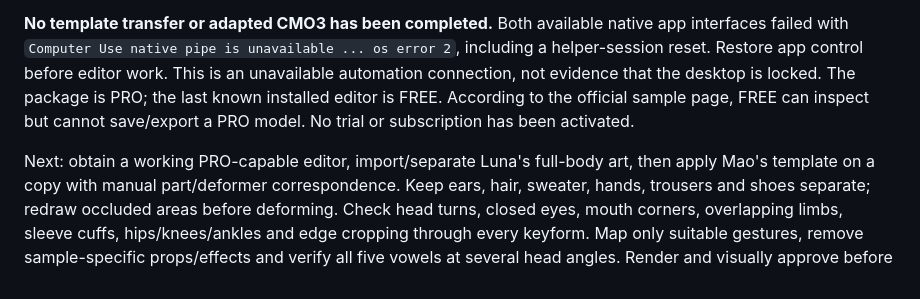
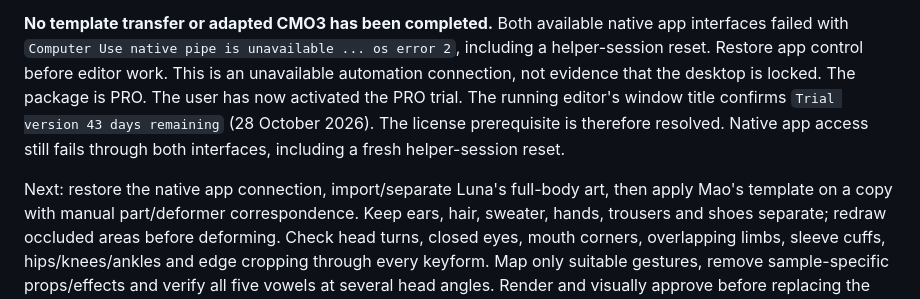
Before and after one commit to dreimer1986/Luna-Local, a Markdown page: docs/live2d/mao-study.md, the part around the change. Drawn GitHub-style.

Commit message:
Record active Cubism PRO trial and remaining app connection blocker

```diff
--- a/docs/live2d/mao-study.md
+++ b/docs/live2d/mao-study.md
@@ -36,11 +36,12 @@ the automated browser study currently uses the SDK's 2048-texture runtime.
 app interfaces failed with `Computer Use native pipe is unavailable ... os error 2`,
 including a helper-session reset. Restore app control before editor work. This is
 an unavailable automation connection, not evidence that the desktop is locked.
-The package is PRO; the last known installed editor is FREE. According to the
-official sample page, FREE can inspect but cannot save/export a PRO model.
-No trial or subscription has been activated.
+The package is PRO. The user has now activated the PRO trial. The running editor's
+window title confirms `Trial version 43 days remaining` (28 October 2026).
+The license prerequisite is therefore resolved. Native app access still fails
+through both interfaces, including a fresh helper-session reset.
 
-Next: obtain a working PRO-capable editor, import/separate Luna's full-body art,
+Next: restore the native app connection, import/separate Luna's full-body art,
 then apply Mao's template on a copy with manual part/deformer correspondence.
 Keep ears, hair, sweater, hands, trousers and shoes separate; redraw occluded
 areas before deforming. Check head turns, closed eyes, mouth corners, overlapping
```
